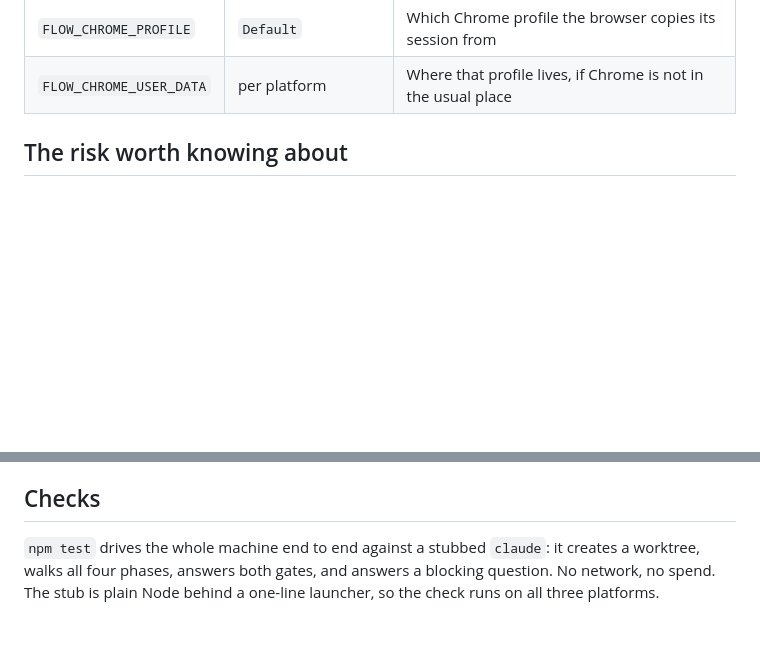
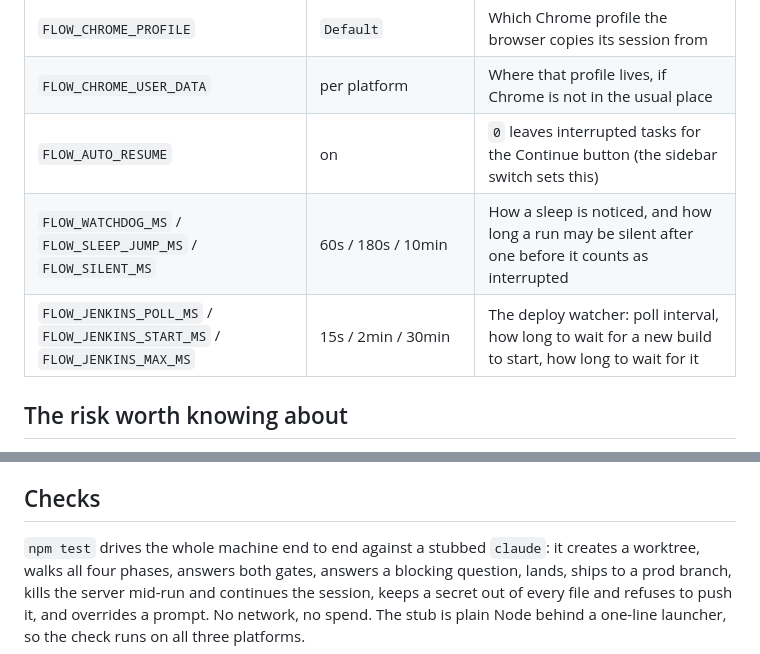
Before and after one commit to keeepsimple/ai-agent-flow, a Markdown page: README.md, 2 parts joined by grey strips. Drawn GitHub-style; blank space fills up the shorter version.

Commit message:
docs: continue, secrets, ship, prompts, status line, document route
Co-Authored-By: Claude Fable 5.1 <noreply@anthropic.com>

```diff
--- a/README.md
+++ b/README.md
@@ -422,6 +509,9 @@ A machine with its own `~/.claude/settings.json` picks that up on its own.
 | `FLOW_CLAUDE_BIN` | `claude` | Path to the CLI, if it is not on your PATH |
 | `FLOW_CHROME_PROFILE` | `Default` | Which Chrome profile the browser copies its session from |
 | `FLOW_CHROME_USER_DATA` | per platform | Where that profile lives, if Chrome is not in the usual place |
+| `FLOW_AUTO_RESUME` | on | `0` leaves interrupted tasks for the Continue button (the sidebar switch sets this) |
+| `FLOW_WATCHDOG_MS` / `FLOW_SLEEP_JUMP_MS` / `FLOW_SILENT_MS` | 60s / 180s / 10min | How a sleep is noticed, and how long a run may be silent after one before it counts as interrupted |
+| `FLOW_JENKINS_POLL_MS` / `FLOW_JENKINS_START_MS` / `FLOW_JENKINS_MAX_MS` | 15s / 2min / 30min | The deploy watcher: poll interval, how long to wait for a new build to start, how long to wait for it |
 
 ## The risk worth knowing about
 
@@ -474,6 +564,8 @@ well inside it.
 ## Checks
 
 `npm test` drives the whole machine end to end against a stubbed `claude`: it
-creates a worktree, walks all four phases, answers both gates, and answers a
-blocking question. No network, no spend. The stub is plain Node behind a
+creates a worktree, walks all four phases, answers both gates, answers a
+blocking question, lands, ships to a prod branch, kills the server mid-run and
+continues the session, keeps a secret out of every file and refuses to push it,
+and overrides a prompt. No network, no spend. The stub is plain Node behind a
 one-line launcher, so the check runs on all three platforms.
```
Also changed, not shown: other parts of README.md (+87 -0 lines).
